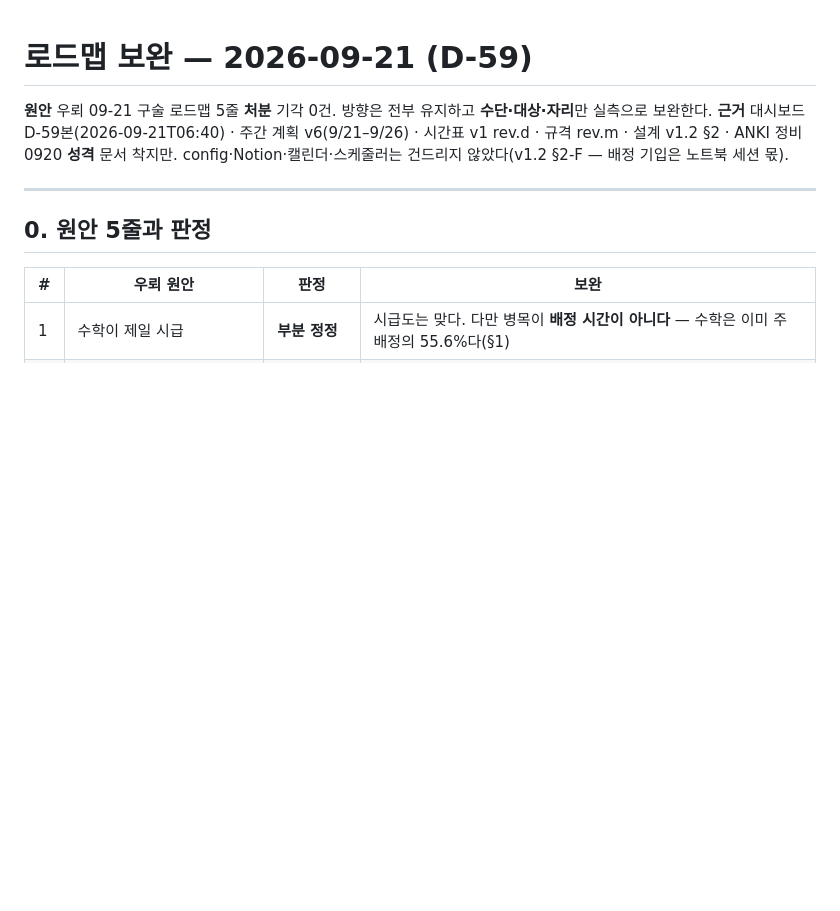
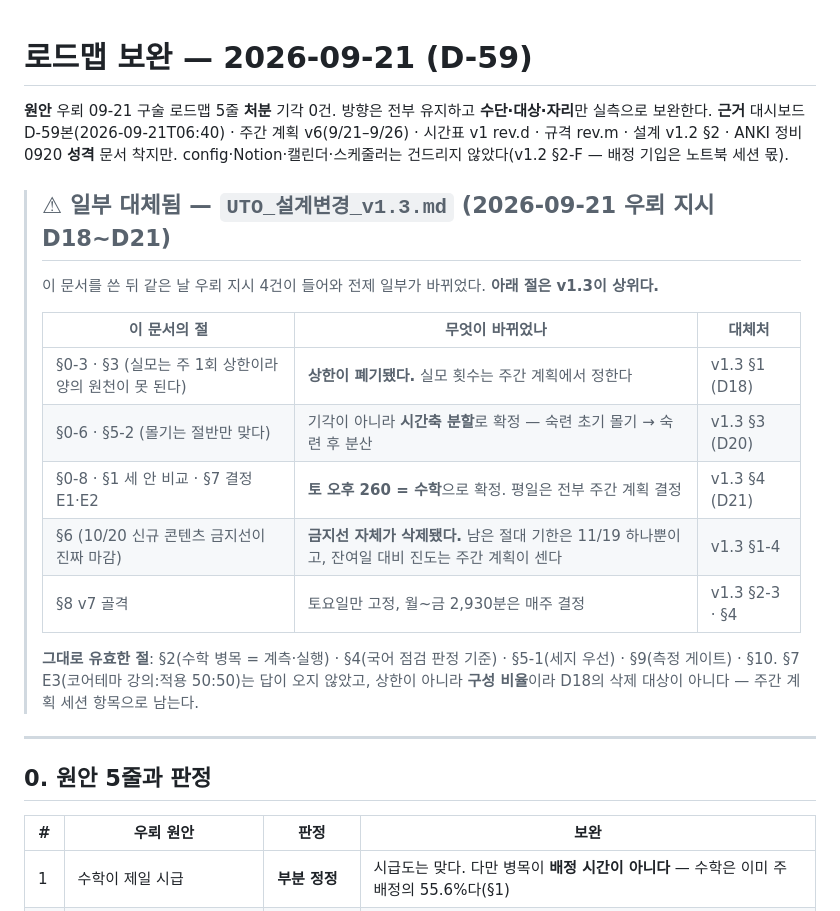
Before and after one commit to Vinjuay/exam-os-status, a Markdown page: docs/로드맵_보완_0921.md, the part around the change. Drawn GitHub-style; blank space fills up the shorter version.

```diff
--- a/docs/로드맵_보완_0921.md
+++ b/docs/로드맵_보완_0921.md
@@ -4,6 +4,21 @@
 **처분** 기각 0건. 방향은 전부 유지하고 **수단·대상·자리**만 실측으로 보완한다.
 **근거** 대시보드 D-59본(2026-09-21T06:40) · 주간 계획 v6(9/21–9/26) · 시간표 v1 rev.d · 규격 rev.m · 설계 v1.2 §2 · ANKI 정비 0920
 **성격** 문서 착지만. config·Notion·캘린더·스케줄러는 건드리지 않았다(v1.2 §2-F — 배정 기입은 노트북 세션 몫).
+
+> ## ⚠ 일부 대체됨 — `UTO_설계변경_v1.3.md` (2026-09-21 우뢰 지시 D18~D21)
+>
+> 이 문서를 쓴 뒤 같은 날 우뢰 지시 4건이 들어와 전제 일부가 바뀌었다. **아래 절은 v1.3이 상위다.**
+>
+> | 이 문서의 절 | 무엇이 바뀌었나 | 대체처 |
+> |---|---|---|
+> | §0-3 · §3 (실모는 주 1회 상한이라 양의 원천이 못 된다) | **상한이 폐기됐다.** 실모 횟수는 주간 계획에서 정한다 | v1.3 §1 (D18) |
+> | §0-6 · §5-2 (몰기는 절반만 맞다) | 기각이 아니라 **시간축 분할**로 확정 — 숙련 초기 몰기 → 숙련 후 분산 | v1.3 §3 (D20) |
+> | §0-8 · §1 세 안 비교 · §7 결정 E1·E2 | **토 오후 260 = 수학**으로 확정. 평일은 전부 주간 계획 결정 | v1.3 §4 (D21) |
+> | §6 (10/20 신규 콘텐츠 금지선이 진짜 마감) | **금지선 자체가 삭제됐다.** 남은 절대 기한은 11/19 하나뿐이고, 잔여일 대비 진도는 주간 계획이 센다 | v1.3 §1-4 |
+> | §8 v7 골격 | 토요일만 고정, 월~금 2,930분은 매주 결정 | v1.3 §2-3 · §4 |
+>
+> **그대로 유효한 절**: §2(수학 병목 = 계측·실행) · §4(국어 점검 판정 기준) · §5-1(세지 우선) · §9(측정 게이트) · §10.
+> §7 E3(코어테마 강의:적용 50:50)는 답이 오지 않았고, 상한이 아니라 **구성 비율**이라 D18의 삭제 대상이 아니다 — 주간 계획 세션 항목으로 남는다.
 
 ---
 
```
Also changed, not shown: docs/UTO_설계변경_v1.3.md (added, +232 -0 lines).
